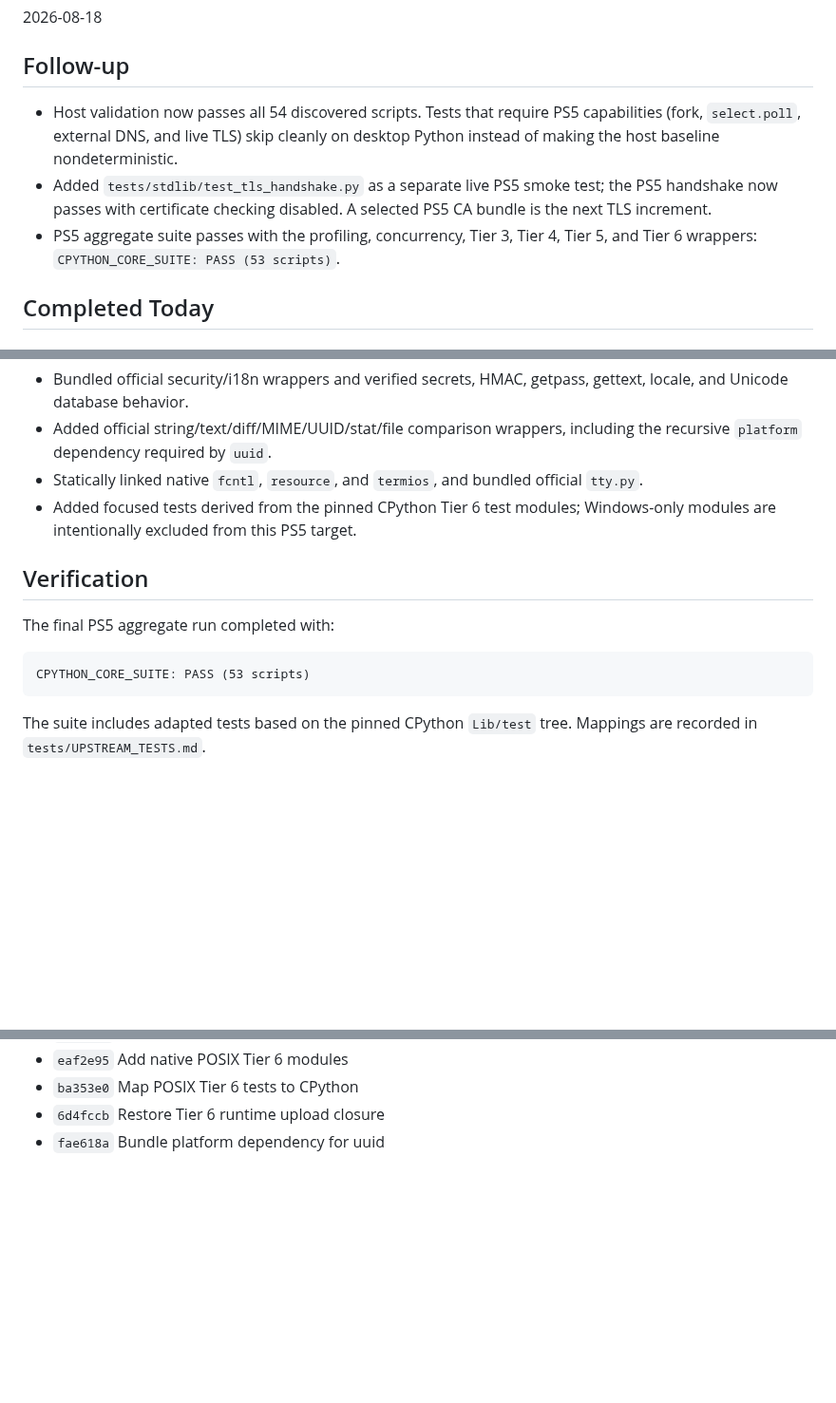
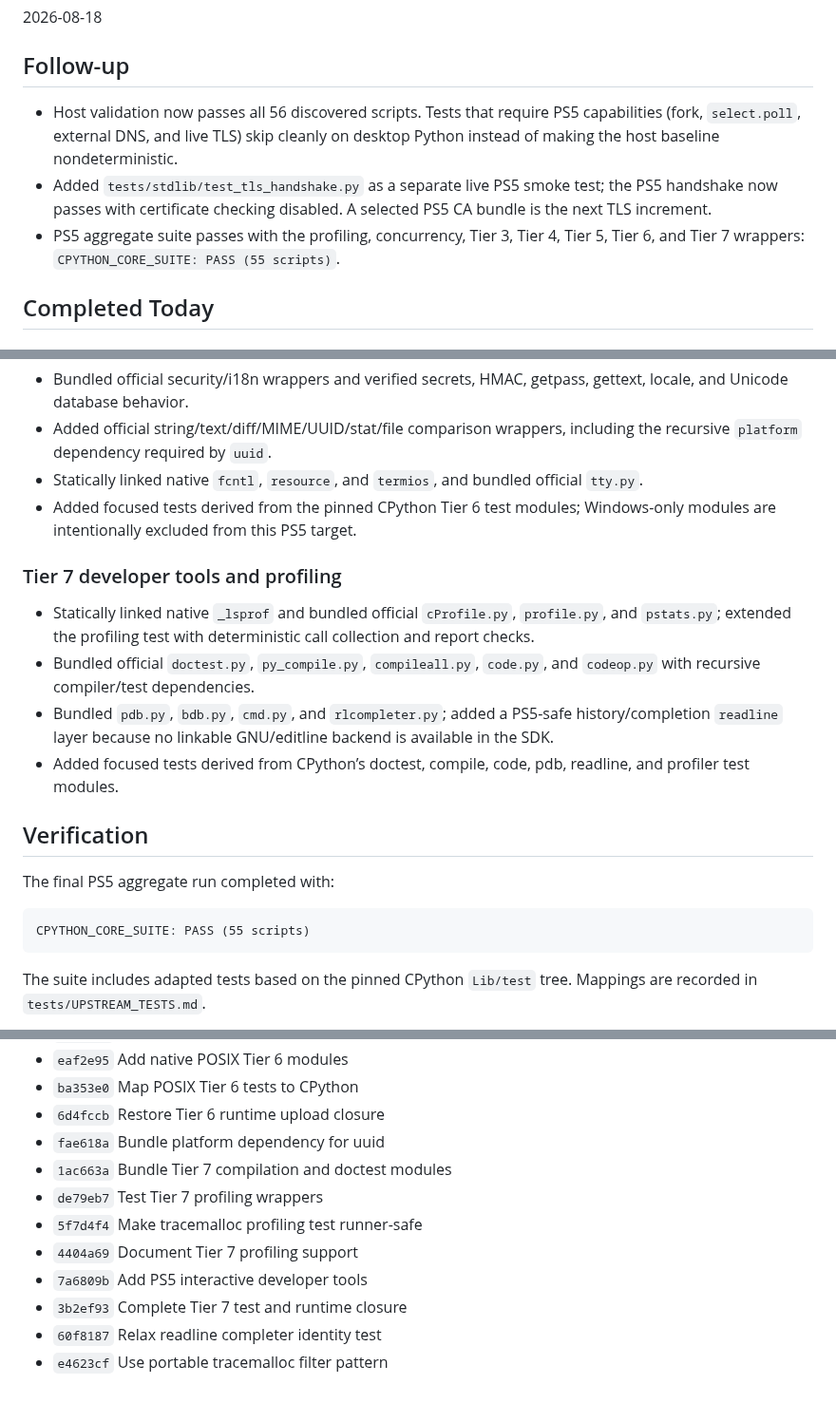
Before and after one commit to blackbearreloaded/ps5-python, a Markdown page: Progress.md, 3 parts joined by grey strips. Shown at 95% size. Rendered like a GitHub page; blank space fills up the shorter version.

````diff
--- a/Progress.md
+++ b/Progress.md
@@ -9,14 +9,14 @@ upstream source commit `823f0323ee6ec1402088b73bce1a38473cac36dc`.
 
 ## Follow-up
 
-- Host validation now passes all 54 discovered scripts. Tests that require PS5
+- Host validation now passes all 56 discovered scripts. Tests that require PS5
   capabilities (fork, `select.poll`, external DNS, and live TLS) skip cleanly
   on desktop Python instead of making the host baseline nondeterministic.
 - Added `tests/stdlib/test_tls_handshake.py` as a separate live PS5 smoke test;
   the PS5 handshake now passes with certificate checking disabled. A selected
   PS5 CA bundle is the next TLS increment.
 - PS5 aggregate suite passes with the profiling, concurrency, Tier 3, Tier 4,
-  Tier 5, and Tier 6 wrappers: `CPYTHON_CORE_SUITE: PASS (53 scripts)`.
+  Tier 5, Tier 6, and Tier 7 wrappers: `CPYTHON_CORE_SUITE: PASS (55 scripts)`.
 
 ## Completed Today
 
@@ -182,12 +185,25 @@ Static or bundled support now includes:
 - Added focused tests derived from the pinned CPython Tier 6 test modules;
   Windows-only modules are intentionally excluded from this PS5 target.
 
+### Tier 7 developer tools and profiling
+
+- Statically linked native `_lsprof` and bundled official `cProfile.py`,
+  `profile.py`, and `pstats.py`; extended the profiling test with deterministic
+  call collection and report checks.
+- Bundled official `doctest.py`, `py_compile.py`, `compileall.py`, `code.py`,
+  and `codeop.py` with recursive compiler/test dependencies.
+- Bundled `pdb.py`, `bdb.py`, `cmd.py`, and `rlcompleter.py`; added a PS5-safe
+  history/completion `readline` layer because no linkable GNU/editline backend
+  is available in the SDK.
+- Added focused tests derived from CPython’s doctest, compile, code, pdb,
+  readline, and profiler test modules.
+
 ## Verification
 
 The final PS5 aggregate run completed with:
 
 ```text
-CPYTHON_CORE_SUITE: PASS (53 scripts)
+CPYTHON_CORE_SUITE: PASS (55 scripts)
 ```
 
 The suite includes adapted tests based on the pinned CPython `Lib/test` tree.
@@ -368,3 +384,11 @@ coverage remain incomplete.
 - `ba353e0` Map POSIX Tier 6 tests to CPython
 - `6d4fccb` Restore Tier 6 runtime upload closure
 - `fae618a` Bundle platform dependency for uuid
+- `1ac663a` Bundle Tier 7 compilation and doctest modules
+- `de79eb7` Test Tier 7 profiling wrappers
+- `5f7d4f4` Make tracemalloc profiling test runner-safe
+- `4404a69` Document Tier 7 profiling support
+- `7a6809b` Add PS5 interactive developer tools
+- `3b2ef93` Complete Tier 7 test and runtime closure
+- `60f8187` Relax readline completer identity test
+- `e4623cf` Use portable tracemalloc filter pattern
````
Also changed, not shown: other parts of Progress.md (+3 -0 lines), README.md (+5 -1 lines), docs/stdlib-status.md (+27 -0 lines).
